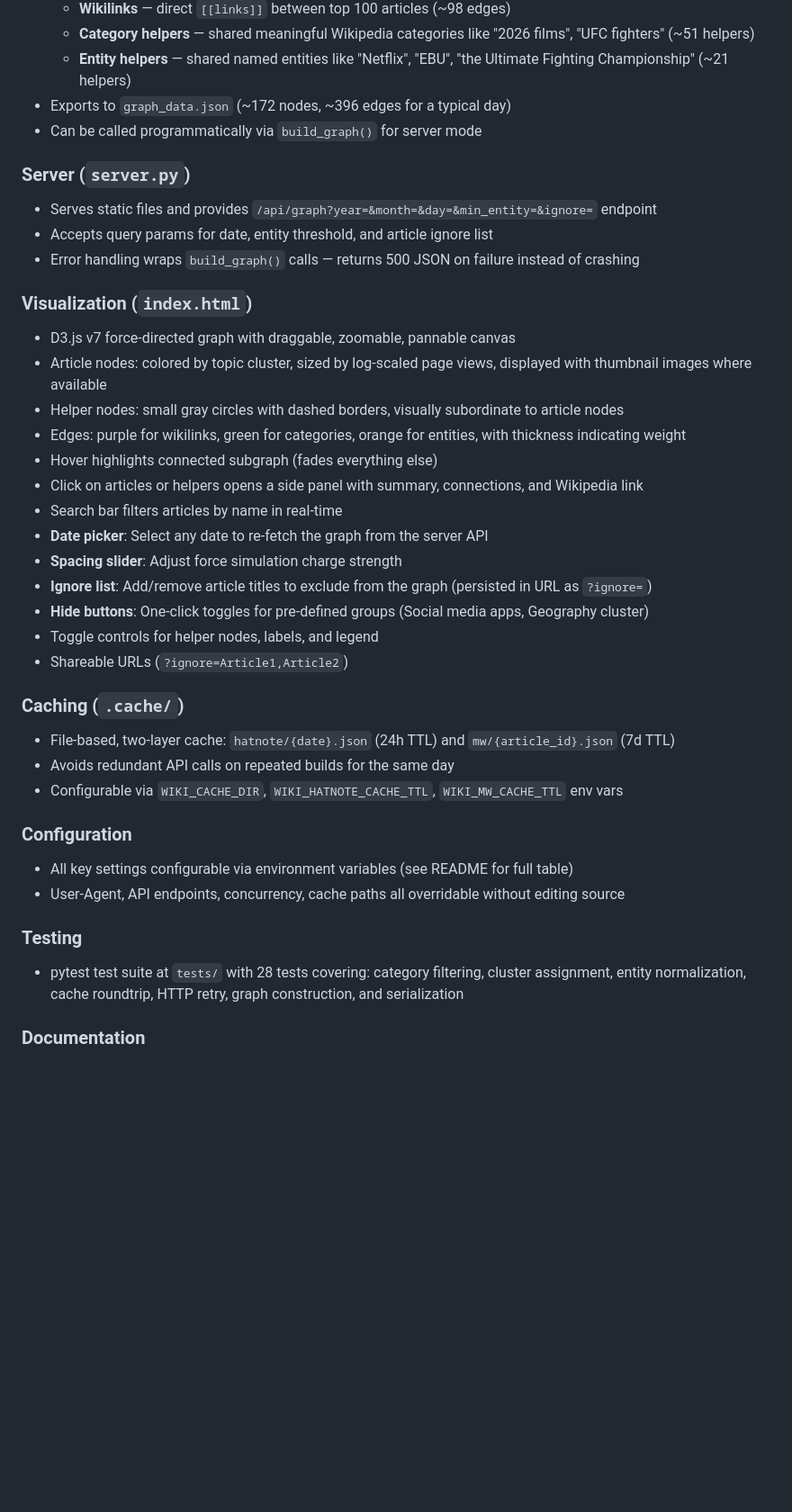
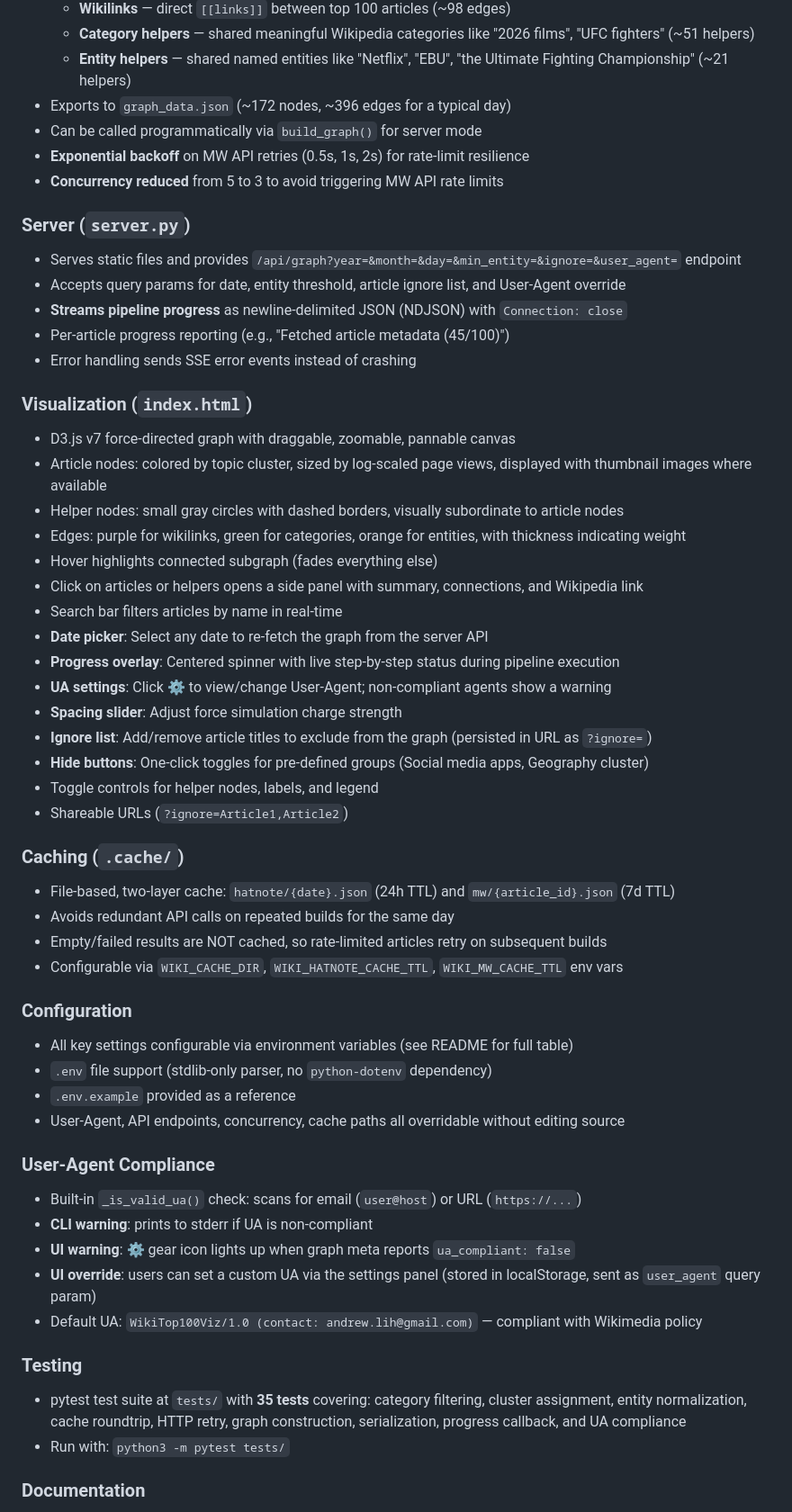
Before and after one commit to fuzheado/Wiki-Top-100, a Markdown page: ROADMAP.md, the part around one of its changes. Shown at 90% size. Rendered like a GitHub page; blank space fills up the shorter version.

```diff
--- a/ROADMAP.md
+++ b/ROADMAP.md
@@ -14,11 +14,15 @@
   - **Entity helpers** — shared named entities like "Netflix", "EBU", "the Ultimate Fighting Championship" (~21 helpers)
 - Exports to `graph_data.json` (~172 nodes, ~396 edges for a typical day)
 - Can be called programmatically via `build_graph()` for server mode
+- **Exponential backoff** on MW API retries (0.5s, 1s, 2s) for rate-limit resilience
+- **Concurrency reduced** from 5 to 3 to avoid triggering MW API rate limits
 
 ### Server (`server.py`)
-- Serves static files and provides `/api/graph?year=&month=&day=&min_entity=&ignore=` endpoint
-- Accepts query params for date, entity threshold, and article ignore list
-- Error handling wraps `build_graph()` calls — returns 500 JSON on failure instead of crashing
+- Serves static files and provides `/api/graph?year=&month=&day=&min_entity=&ignore=&user_agent=` endpoint
+- Accepts query params for date, entity threshold, article ignore list, and User-Agent override
+- **Streams pipeline progress** as newline-delimited JSON (NDJSON) with `Connection: close`
+- Per-article progress reporting (e.g., "Fetched article metadata (45/100)")
+- Error handling sends SSE error events instead of crashing
 
 ### Visualization (`index.html`)
 - D3.js v7 force-directed graph with draggable, zoomable, pannable canvas
@@ -29,6 +33,8 @@
 - Click on articles or helpers opens a side panel with summary, connections, and Wikipedia link
 - Search bar filters articles by name in real-time
 - **Date picker**: Select any date to re-fetch the graph from the server API
+- **Progress overlay**: Centered spinner with live step-by-step status during pipeline execution
+- **UA settings**: Click ⚙ to view/change User-Agent; non-compliant agents show a warning
 - **Spacing slider**: Adjust force simulation charge strength
 - **Ignore list**: Add/remove article titles to exclude from the graph (persisted in URL as `?ignore=`)
 - **Hide buttons**: One-click toggles for pre-defined groups (Social media apps, Geography cluster)
@@ -38,14 +44,25 @@
 ### Caching (`.cache/`)
 - File-based, two-layer cache: `hatnote/{date}.json` (24h TTL) and `mw/{article_id}.json` (7d TTL)
 - Avoids redundant API calls on repeated builds for the same day
+- Empty/failed results are NOT cached, so rate-limited articles retry on subsequent builds
 - Configurable via `WIKI_CACHE_DIR`, `WIKI_HATNOTE_CACHE_TTL`, `WIKI_MW_CACHE_TTL` env vars
 
 ### Configuration
 - All key settings configurable via environment variables (see README for full table)
+- `.env` file support (stdlib-only parser, no `python-dotenv` dependency)
+- `.env.example` provided as a reference
 - User-Agent, API endpoints, concurrency, cache paths all overridable without editing source
 
+### User-Agent Compliance
+- Built-in `_is_valid_ua()` check: scans for email (`user@host`) or URL (`https://...`)
+- **CLI warning**: prints to stderr if UA is non-compliant
+- **UI warning**: ⚙ gear icon lights up when graph meta reports `ua_compliant: false`
+- **UI override**: users can set a custom UA via the settings panel (stored in localStorage, sent as `user_agent` query param)
+- Default UA: `WikiTop100Viz/1.0 (contact: andrew.lih@gmail.com)` — compliant with Wikimedia policy
+
 ### Testing
-- pytest test suite at `tests/` with 28 tests covering: category filtering, cluster assignment, entity normalization, cache roundtrip, HTTP retry, graph construction, and serialization
+- pytest test suite at `tests/` with **35 tests** covering: category filtering, cluster assignment, entity normalization, cache roundtrip, HTTP retry, graph construction, serialization, progress callback, and UA compliance
+- Run with: `python3 -m pytest tests/`
 
 ### Documentation
 - `README.md` — project overview, architecture diagram, setup and usage instructions, configuration reference
```
Also changed, not shown: other parts of ROADMAP.md (+10 -2 lines), README.md (+25 -9 lines).
